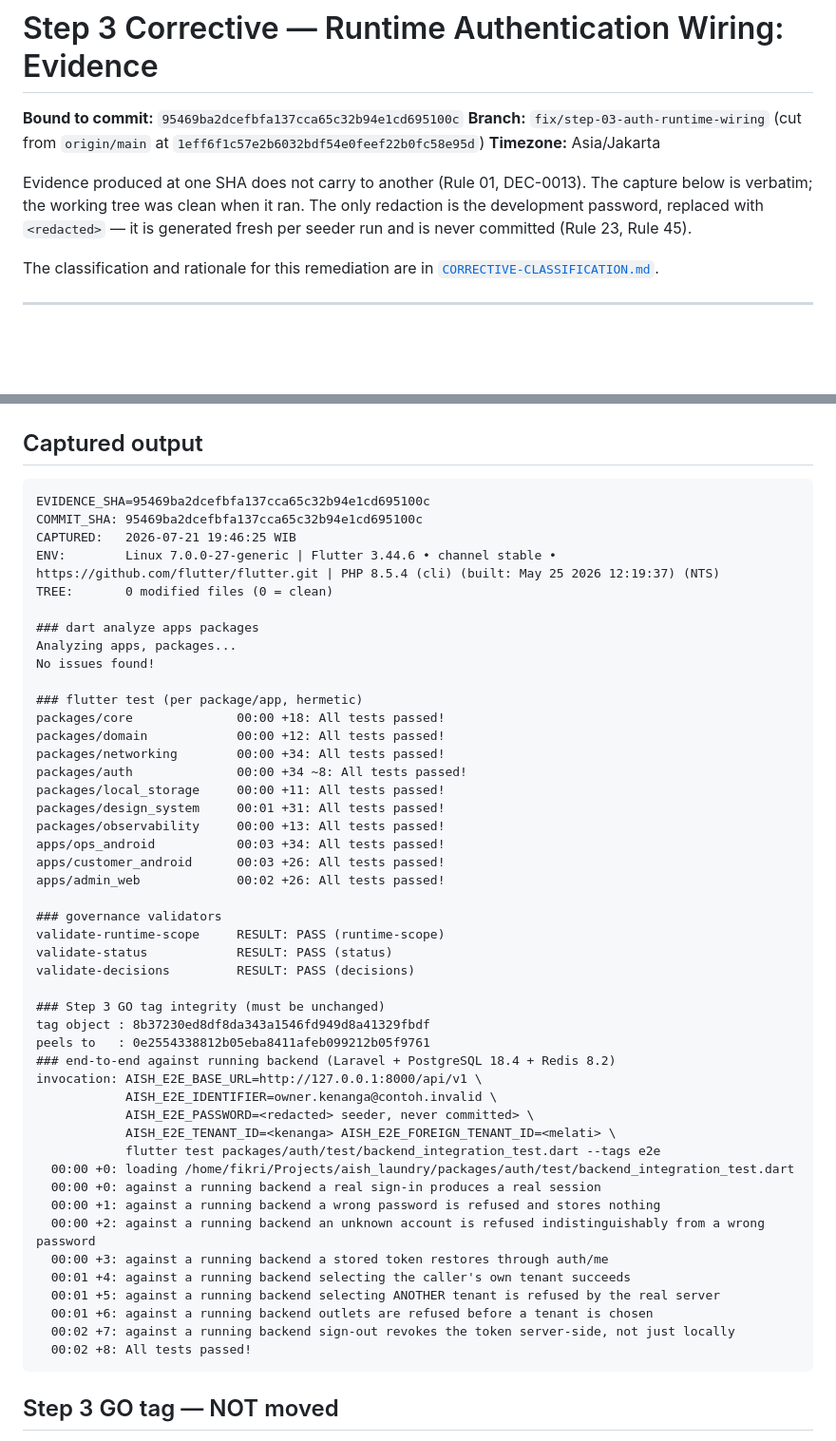
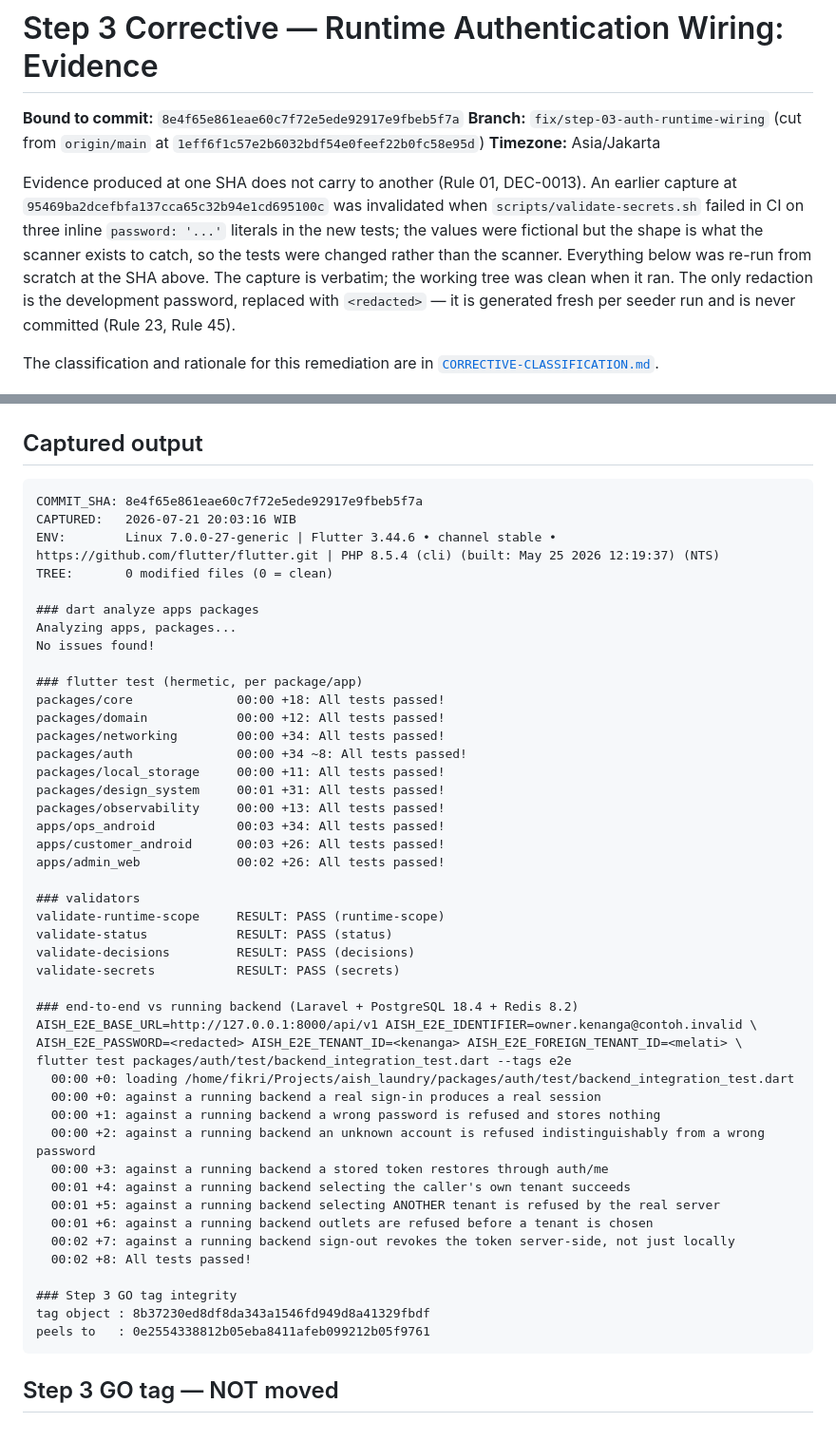
Before and after one commit to makemesick91-code/aish_laundry_app, a Markdown page: evidence/step-03-corrective-auth-runtime/README.md, 2 parts joined by grey strips. Shown at 95% size. Rendered like a GitHub page; blank space fills up the shorter version.

Commit message:
docs(step-03): rebind evidence to 8e4f65e after the secret-scan correction
The earlier capture at 95469ba was invalidated when validate-secrets.sh
failed in CI. Evidence produced at one SHA does not carry to another, so
every gate was re-run from scratch rather than the old capture edited. The
invalidation and its cause are recorded in the pack rather than quietly
replaced.

Co-Authored-By: Claude Opus 4.8 (1M context) <noreply@anthropic.com>

````diff
--- a/evidence/step-03-corrective-auth-runtime/README.md
+++ b/evidence/step-03-corrective-auth-runtime/README.md
@@ -1,11 +1,16 @@
 # Step 3 Corrective — Runtime Authentication Wiring: Evidence
 
-**Bound to commit:** `95469ba2dcefbfa137cca65c32b94e1cd695100c`
+**Bound to commit:** `8e4f65e861eae60c7f72e5ede92917e9fbeb5f7a`
 **Branch:** `fix/step-03-auth-runtime-wiring` (cut from `origin/main` at `1eff6f1c57e2b6032bdf54e0feef22b0fc58e95d`)
 **Timezone:** Asia/Jakarta
 
-Evidence produced at one SHA does not carry to another (Rule 01, DEC-0013). The
-capture below is verbatim; the working tree was clean when it ran. The only
+Evidence produced at one SHA does not carry to another (Rule 01, DEC-0013). An
+earlier capture at `95469ba2dcefbfa137cca65c32b94e1cd695100c` was invalidated
+when `scripts/validate-secrets.sh` failed in CI on three inline
+`password: '...'` literals in the new tests; the values were fictional but the
+shape is what the scanner exists to catch, so the tests were changed rather than
+the scanner. Everything below was re-run from scratch at the SHA above. The
+capture is verbatim; the working tree was clean when it ran. The only
 redaction is the development password, replaced with `<redacted>` — it is
 generated fresh per seeder run and is never committed (Rule 23, Rule 45).
 
@@ -84,9 +89,8 @@ discriminating test for that property is the row above it.
 ## Captured output
 
 ```text
-EVIDENCE_SHA=95469ba2dcefbfa137cca65c32b94e1cd695100c
-COMMIT_SHA: 95469ba2dcefbfa137cca65c32b94e1cd695100c
-CAPTURED:   2026-07-21 19:46:25 WIB
+COMMIT_SHA: 8e4f65e861eae60c7f72e5ede92917e9fbeb5f7a
+CAPTURED:   2026-07-21 20:03:16 WIB
 ENV:        Linux 7.0.0-27-generic | Flutter 3.44.6 • channel stable • https://github.com/flutter/flutter.git | PHP 8.5.4 (cli) (built: May 25 2026 12:19:37) (NTS)
 TREE:       0 modified files (0 = clean)
 
@@ -94,7 +98,7 @@ TREE:       0 modified files (0 = clean)
 Analyzing apps, packages...
 No issues found!
 
-### flutter test (per package/app, hermetic)
+### flutter test (hermetic, per package/app)
 packages/core              00:00 +18: All tests passed!
 packages/domain            00:00 +12: All tests passed!
 packages/networking        00:00 +34: All tests passed!
@@ -106,20 +110,16 @@ apps/ops_android           00:03 +34: All tests passed!
 apps/customer_android      00:03 +26: All tests passed!
 apps/admin_web             00:02 +26: All tests passed!
 
-### governance validators
+### validators
 validate-runtime-scope     RESULT: PASS (runtime-scope)
 validate-status            RESULT: PASS (status)
 validate-decisions         RESULT: PASS (decisions)
+validate-secrets           RESULT: PASS (secrets)
 
-### Step 3 GO tag integrity (must be unchanged)
-tag object : 8b37230ed8df8da343a1546fd949d8a41329fbdf
-peels to   : 0e2554338812b05eba8411afeb099212b05f9761
-### end-to-end against running backend (Laravel + PostgreSQL 18.4 + Redis 8.2)
-invocation: AISH_E2E_BASE_URL=http://127.0.0.1:8000/api/v1 \
-            AISH_E2E_IDENTIFIER=owner.kenanga@contoh.invalid \
-            AISH_E2E_PASSWORD=<redacted> seeder, never committed> \
-            AISH_E2E_TENANT_ID=<kenanga> AISH_E2E_FOREIGN_TENANT_ID=<melati> \
-            flutter test packages/auth/test/backend_integration_test.dart --tags e2e
+### end-to-end vs running backend (Laravel + PostgreSQL 18.4 + Redis 8.2)
+AISH_E2E_BASE_URL=http://127.0.0.1:8000/api/v1 AISH_E2E_IDENTIFIER=owner.kenanga@contoh.invalid \
+AISH_E2E_PASSWORD=<redacted> AISH_E2E_TENANT_ID=<kenanga> AISH_E2E_FOREIGN_TENANT_ID=<melati> \
+flutter test packages/auth/test/backend_integration_test.dart --tags e2e
   00:00 +0: loading /home/fikri/Projects/aish_laundry/packages/auth/test/backend_integration_test.dart
   00:00 +0: against a running backend a real sign-in produces a real session
   00:00 +1: against a running backend a wrong password is refused and stores nothing
@@ -130,6 +130,10 @@ invocation: AISH_E2E_BASE_URL=http://127.0.0.1:8000/api/v1 \
   00:01 +6: against a running backend outlets are refused before a tenant is chosen
   00:02 +7: against a running backend sign-out revokes the token server-side, not just locally
   00:02 +8: All tests passed!
+
+### Step 3 GO tag integrity
+tag object : 8b37230ed8df8da343a1546fd949d8a41329fbdf
+peels to   : 0e2554338812b05eba8411afeb099212b05f9761
 ```
 
 ## Step 3 GO tag — NOT moved
````
